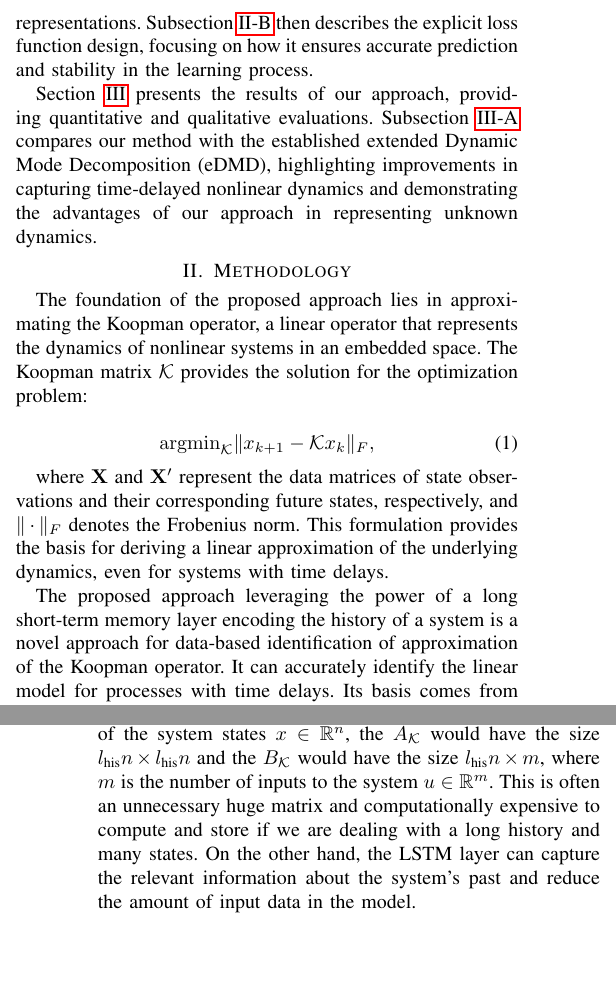
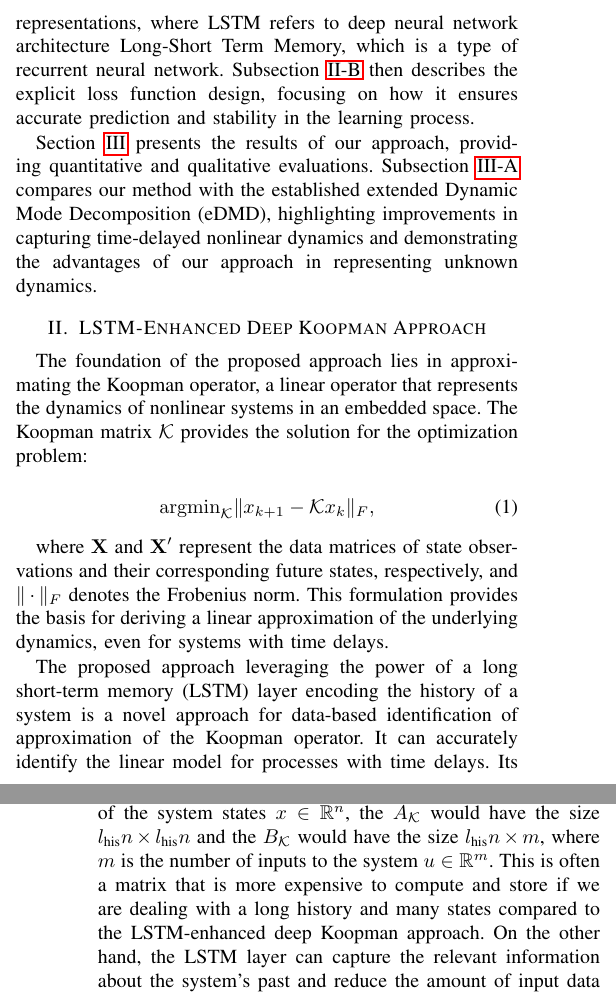
Before and after one commit to PatrikValabek/deep-koopman-with-time-delays, a LaTeX paper (document/root.tex): two parts of the columns of pages 2 and 3 of 6, joined at a grey line, cut at the place of the change, the shorter picture padded with empty space. Compiled offline with pdfLaTeX; a missing font is replaced by an installed copy or a similar font; a LaTeX package or settings file that is missing is left out.

Commit message:
UPDATE: minor comment resolve

```diff
--- a/document/root.tex
+++ b/document/root.tex
@@ -83,12 +83,13 @@ An essential aspect of modeling dynamical systems is accounting for time delays,
 
 This paper presents a dictionary-free method for learning linear representations of nonlinear systems with input delays using deep neural networks. By leveraging the strengths of deep learning in generating and updating nonlinear transformations, our approach aims to overcome the limitations of traditional Koopman operator methods and provide a robust framework for modeling and controlling nonlinear systems with time delays. The following sections are structured to guide the reader through the theoretical foundations, methodological advancements, and practical insights of our approach, addressing key challenges and presenting proposed solutions in this domain.
 
-In Section~\ref{sec:methodology}, we detail the methodological framework of our approach. Subsection~\ref{subsec:methodology:lstm_koopman} introduces the implementation of the LSTM-enhanced Deep Koopman model, emphasizing its ability to capture nonlinear dynamics through latent space representations. Subsection~\ref{subsec:methodology:explicit_loss} then describes the explicit loss function design, focusing on how it ensures accurate prediction and stability in the learning process.
+In Section~\ref{sec:methodology}, we detail the methodological framework of our approach. Subsection~\ref{subsec:methodology:lstm_koopman} introduces the implementation of the LSTM-enhanced Deep Koopman model, emphasizing its ability to capture nonlinear dynamics through latent space representations, where LSTM refers to deep neural network architecture Long-Short Term Memory, which is a type of recurrent neural network. Subsection~\ref{subsec:methodology:explicit_loss} then describes the explicit loss function design, focusing on how it ensures accurate prediction and stability in the learning process.
 
 Section~\ref{sec:results} presents the results of our approach, providing quantitative and qualitative evaluations. Subsection~\ref{subsec:results:comparison_edmd} compares our method with the established extended Dynamic Mode Decomposition (eDMD), highlighting improvements in capturing time-delayed nonlinear dynamics and demonstrating the advantages of our approach in representing unknown dynamics.
 
 
-\section{Methodology}\label{sec:methodology}
+\section{LSTM-Enhanced Deep Koopman Approach}\label{sec:methodology}
+% alebo Data-Driven Koopman Operator Approximation
 
 The foundation of the proposed approach lies in approximating the Koopman operator, a linear operator that represents the dynamics of nonlinear systems in an embedded space. The Koopman matrix \(\mathcal{K}\) provides the solution for the optimization problem:
 
@@ -99,13 +100,13 @@ The foundation of the proposed approach lies in approximating the Koopman operat
 where \(\mathbf{X}\) and \(\mathbf{X}'\) represent the data matrices of state observations and their corresponding future states, respectively, and \( \|\cdot \| _F\) denotes the Frobenius norm. This formulation provides the basis for deriving a linear approximation of the underlying dynamics, even for systems with time delays.
 
 
-The proposed approach leveraging the power of a long short-term memory layer encoding the history of a system is a novel approach for data-based identification of approximation of the Koopman operator. It can accurately identify the linear model for processes with time delays. Its basis comes from the Deep Koopman Operator (DKO)~\cite{lusch2018deep} approach.
+The proposed approach leveraging the power of a long short-term memory (LSTM) layer encoding the history of a system is a novel approach for data-based identification of approximation of the Koopman operator. It can accurately identify the linear model for processes with time delays. Its basis comes from the Deep Koopman Operator (DKO)~\cite{lusch2018deep} approach.
 
 LSTM-enhanced Deep Koopman is built to approximate the Koopman operator for the systems with time delays. Thanks to the LSTM layer that processes the system's history denoted \(H\), we can effectively capture the time delays in the system. Time delays are encoded as the hidden states of the last LSTM layer denoted \(h_k\). Thanks to this encoding (hidden states of LSTM), we can obtain the relevant information about the system's past.
 
 For example, using the LSTM layer, we can obtain the chosen number (this is a hyperparameter) of hidden states. These hidden states are then used as input to the encoder part of our approach. This way, we can reduce the amount of input data to the model compared to the Deep Koopman model, which would take the whole history of the system as input. This would be very inefficient and computationally more expensive.
 
-Also, compared to the DMD, where we would use the history of measurements, we can have a smaller Koopman matrix \(\mathcal{K}\). Considering, for example, the last \(\ui{l}{his}\) measurements of the system states \(x \in \mathbb{R}^n\), the \(A_\mathcal{K}\) would have the size \(\ui{l}{his}n \times \ui{l}{his}n\) and the \(B_\mathcal{K}\) would have the size \(\ui{l}{his}n \times m\),  where \(m\) is the number of inputs to the system \(u \in \mathbb{R}^m\). This is often an unnecessary huge matrix and computationally expensive to compute and store if we are dealing with a long history and many states. On the other hand, the LSTM layer can capture the relevant information about the system's past and reduce the amount of input data in the model.
+Also, compared to the DMD, where we would use the history of measurements, we can have a smaller Koopman matrix \(\mathcal{K}\). Considering, for example, the last \(\ui{l}{his}\) measurements of the system states \(x \in \mathbb{R}^n\), the \(A_\mathcal{K}\) would have the size \(\ui{l}{his}n \times \ui{l}{his}n\) and the \(B_\mathcal{K}\) would have the size \(\ui{l}{his}n \times m\),  where \(m\) is the number of inputs to the system \(u \in \mathbb{R}^m\). This is often a matrix that is more expensive to compute and store if we are dealing with a long history and many states compared to the LSTM-enhanced deep Koopman approach. On the other hand, the LSTM layer can capture the relevant information about the system's past and reduce the amount of input data in the model.
 
 \subsection{Implementation of LSTM-enhanced Deep Koopman}\label{subsec:methodology:lstm_koopman}
 %%MKL: toto vyzera skor ako promo na NeuroMANCER, nez ako popis implementacie. Tu treba zvyraznit, ktore funkcionality z neho vyuzivame.  @PV
```
Also changed, not shown: README.md, document/root.tex (29 more changed lines).
